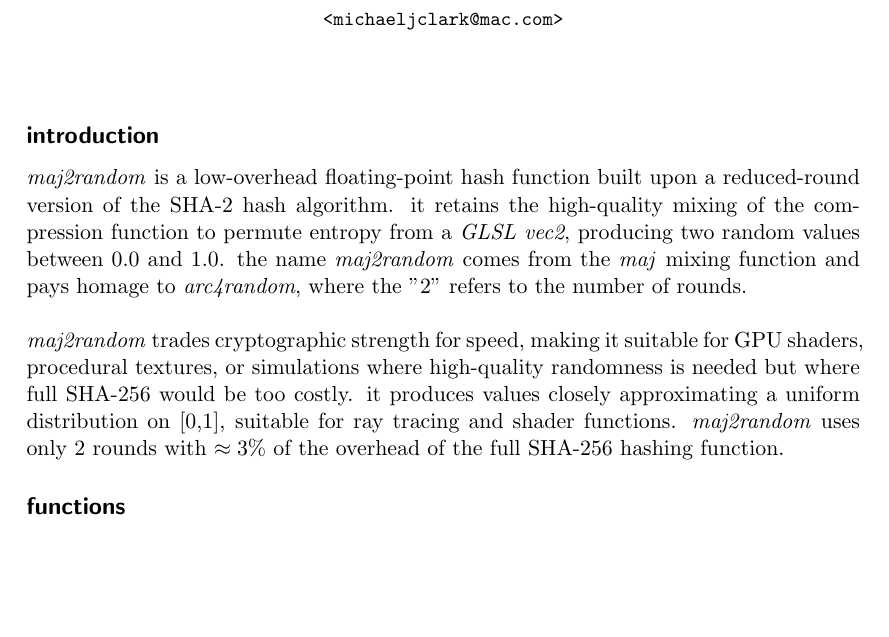
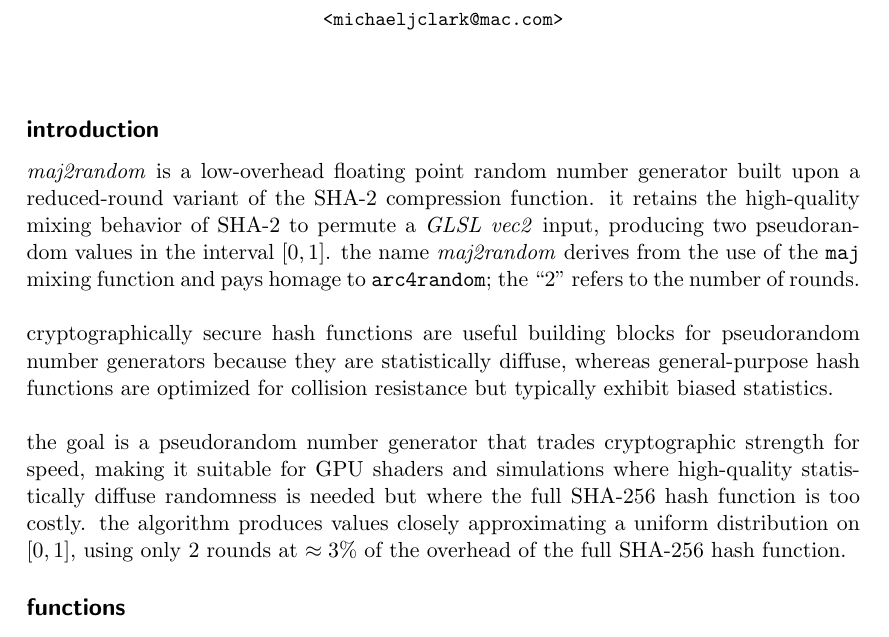
Before and after one commit to michaeljclark/maj2random, a LaTeX document (src/maj2random.tex): part of page 1 of 4, cut so that both start at the same text, the shorter picture padded with empty space. Compiled offline with pdfLaTeX.

Commit message:
amend introduction in maj2random LaTeX document

```diff
--- a/src/maj2random.tex
+++ b/src/maj2random.tex
@@ -12,20 +12,27 @@
 \subsection*{introduction}
 
 \noindent
-\emph{maj2random} is a low-overhead floating-point hash function built
-upon a reduced-round version of the SHA-2 hash algorithm. it retains
-the high-quality mixing of the compression function to permute entropy from a
-\emph{GLSL vec2}, producing two random values between 0.0 and 1.0. the name
-\emph{maj2random} comes from the \emph{maj} mixing function and pays homage
-to \emph{arc4random}, where the "2" refers to the number of rounds.
+\emph{maj2random} is a low-overhead floating point random number generator
+built upon a reduced-round variant of the SHA-2 compression function. it
+retains the high-quality mixing behavior of SHA-2 to permute a \emph{GLSL
+vec2} input, producing two pseudorandom values in the interval $[0,1]$.
+the name \emph{maj2random} derives from the use of the \texttt{maj} mixing
+function and pays homage to \texttt{arc4random}; the “2” refers to the number
+of rounds.
 \\
 \par\noindent
-\emph{maj2random} trades cryptographic strength for speed, making it suitable
-for GPU shaders, procedural textures, or simulations where high-quality
-randomness is needed but where full SHA-256 would be too costly. it produces
-values closely approximating a uniform distribution on [0,1], suitable for
-ray tracing and shader functions. \emph{maj2random} uses only 2 rounds
-with $\approx 3\%$ of the overhead of the full SHA-256 hashing function.
+cryptographically secure hash functions are useful building blocks for
+pseudorandom number generators because they are statistically diffuse,
+whereas general-purpose hash functions are optimized for collision
+resistance but typically exhibit biased statistics.
+\\
+\par\noindent
+the goal is a pseudorandom number generator that trades cryptographic
+strength for speed, making it suitable for GPU shaders and simulations where
+high-quality statistically diffuse randomness is needed but where the full
+SHA-256 hash function is too costly. the algorithm produces values
+closely approximating a uniform distribution on $[0,1]$, using only 2 rounds
+at $\approx 3\%$ of the overhead of the full SHA-256 hash function.
 
 \subsection*{functions}
 
```
Also changed, not shown: src/maj2random.tex (4 more changed lines).
